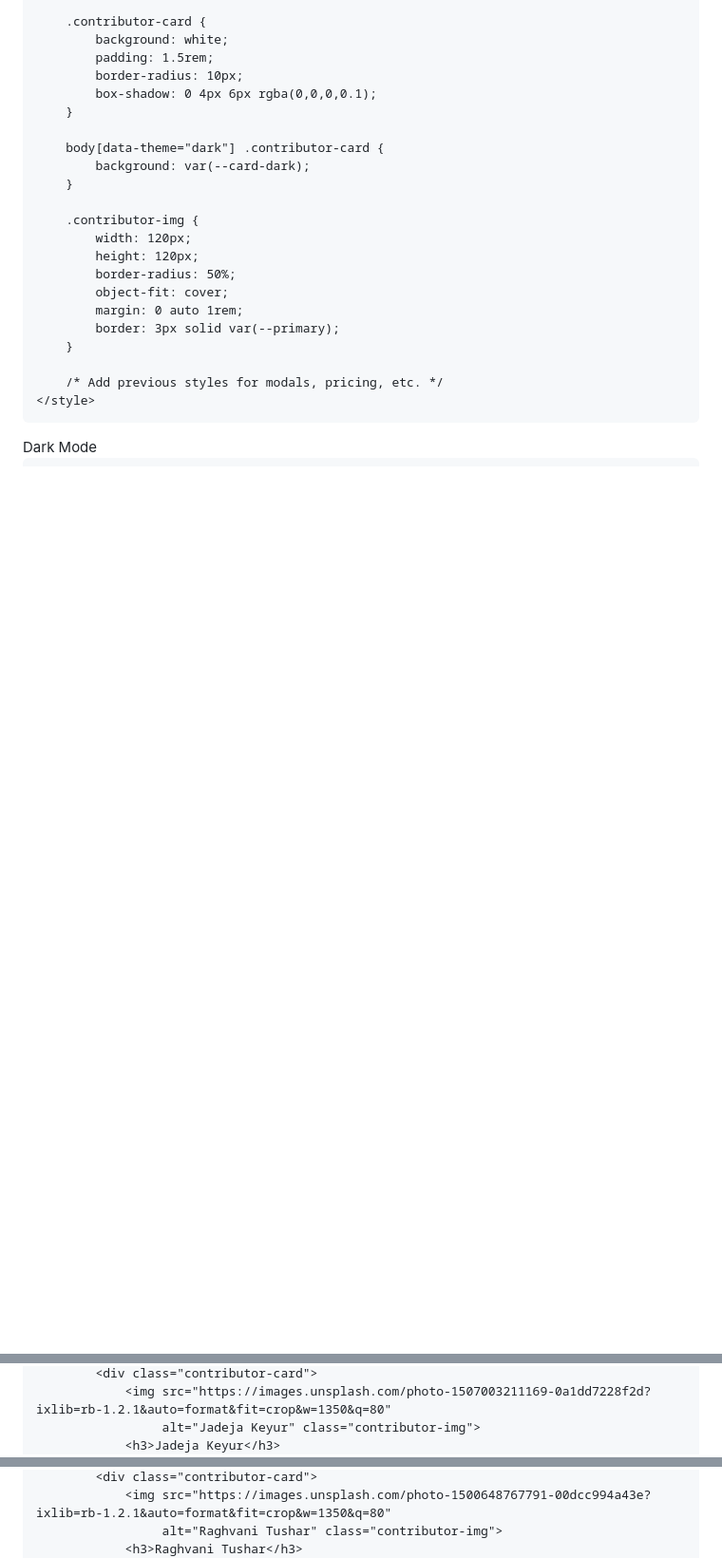
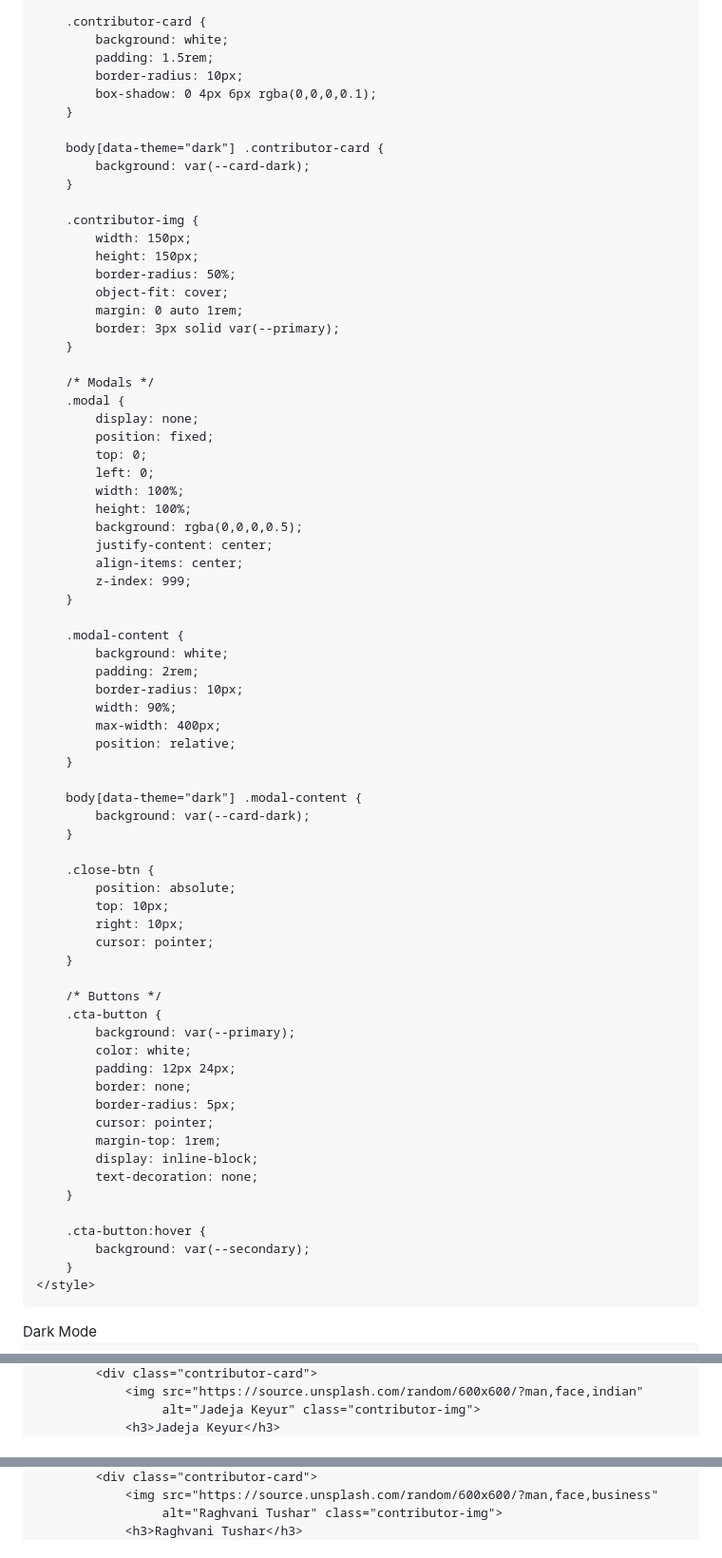
Before and after one commit to rangeropbe/rangeropbe.github.io, a Markdown page: README.md, 3 parts joined by grey strips. Shown: that part at 95% size. Rendered like a GitHub page; blank space fills up the shorter version.

```diff
--- a/README.md
+++ b/README.md
@@ -75,15 +111,64 @@
         }
 
         .contributor-img {
-            width: 120px;
-            height: 120px;
+            width: 150px;
+            height: 150px;
             border-radius: 50%;
             object-fit: cover;
             margin: 0 auto 1rem;
             border: 3px solid var(--primary);
         }
 
-        /* Add previous styles for modals, pricing, etc. */
+        /* Modals */
+        .modal {
+            display: none;
+            position: fixed;
+            top: 0;
+            left: 0;
+            width: 100%;
+            height: 100%;
+            background: rgba(0,0,0,0.5);
+            justify-content: center;
+            align-items: center;
+            z-index: 999;
+        }
+
+        .modal-content {
+            background: white;
+            padding: 2rem;
+            border-radius: 10px;
+            width: 90%;
+            max-width: 400px;
+            position: relative;
+        }
+
+        body[data-theme="dark"] .modal-content {
+            background: var(--card-dark);
+        }
+
+        .close-btn {
+            position: absolute;
+            top: 10px;
+            right: 10px;
+            cursor: pointer;
+        }
+
+        /* Buttons */
+        .cta-button {
+            background: var(--primary);
+            color: white;
+            padding: 12px 24px;
+            border: none;
+            border-radius: 5px;
+            cursor: pointer;
+            margin-top: 1rem;
+            display: inline-block;
+            text-decoration: none;
+        }
+
+        .cta-button:hover {
+            background: var(--secondary);
+        }
     </style>
 </head>
 <body>
@@ -101,5 +217,5 @@
             <div class="contributor-card">
-                <img src="https://images.unsplash.com/photo-1507003211169-0a1dd7228f2d?ixlib=rb-1.2.1&auto=format&fit=crop&w=1350&q=80"
+                <img src="https://source.unsplash.com/random/600x600/?man,face,indian"
                      alt="Jadeja Keyur" class="contributor-img">
                 <h3>Jadeja Keyur</h3>
                 <p>AI Architect</p>
@@ -114,5 +224,5 @@
             <div class="contributor-card">
-                <img src="https://images.unsplash.com/photo-1500648767791-00dcc994a43e?ixlib=rb-1.2.1&auto=format&fit=crop&w=1350&q=80"
+                <img src="https://source.unsplash.com/random/600x600/?man,face,business"
                      alt="Raghvani Tushar" class="contributor-img">
                 <h3>Raghvani Tushar</h3>
                 <p>ML Engineer</p>
```
Also changed, not shown: other parts of README.md (+141 -37 lines).
